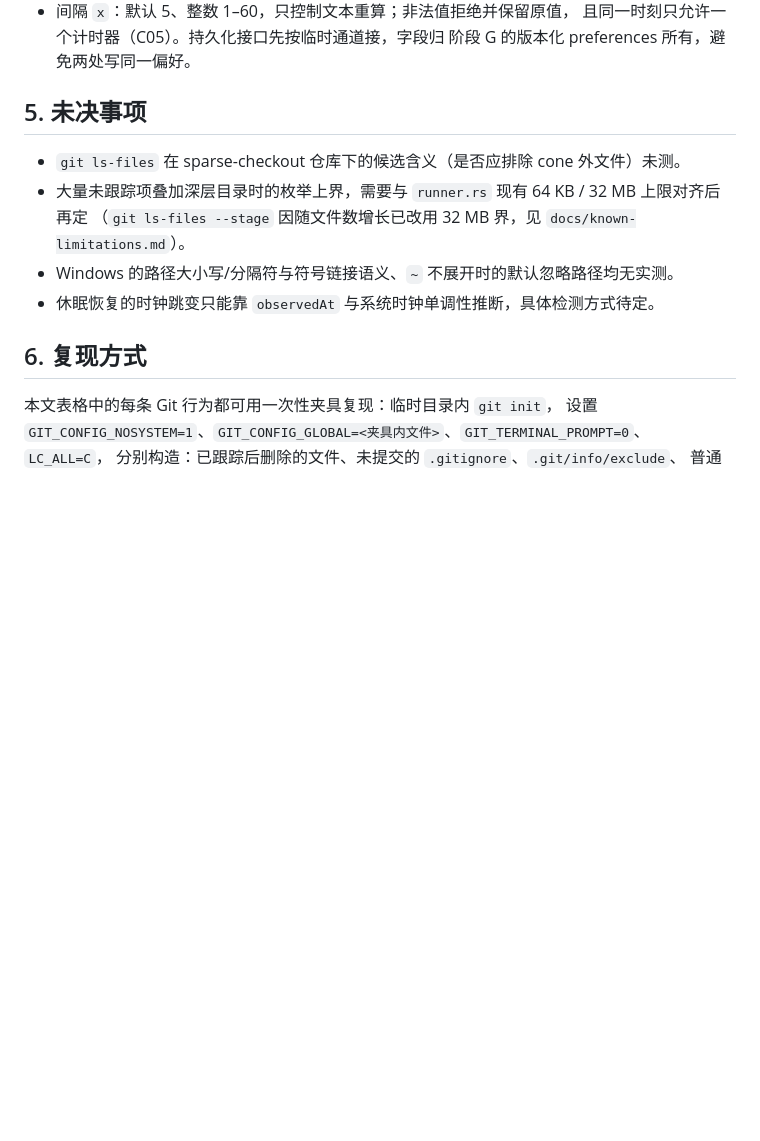
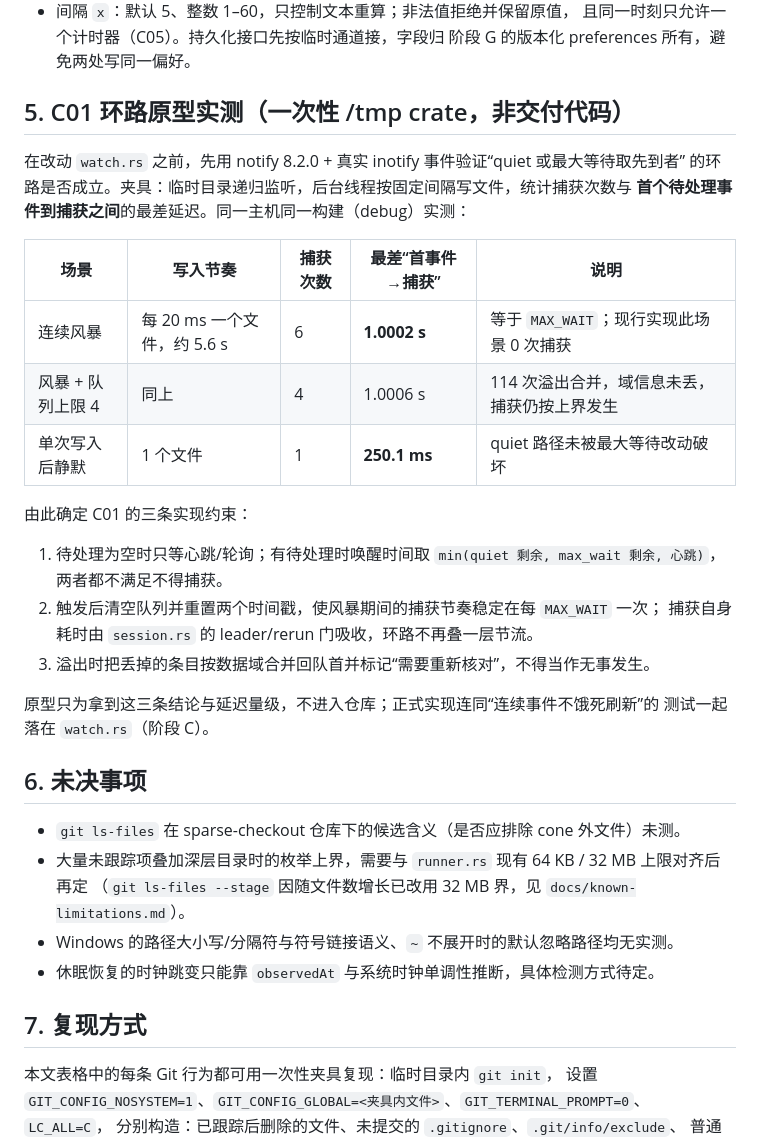
Before and after one commit to player-Muteki/guit, a Markdown page: plan/09-activity-contract.md, the part around the change. Drawn GitHub-style; blank space fills up the shorter version.

Commit message:
docs(plan): measure the bounded watch loop before changing it
The maximum-wait idea is only a fix if it fires during a write storm and
still fires once on a single quiet write. Driving real filesystem events
through a throwaway loop gave both numbers, plus the refresh cadence the
merged capture settles into, so the shipped loop can be judged against
measurements instead of intent.

```diff
--- a/plan/09-activity-contract.md
+++ b/plan/09-activity-contract.md
@@ -98,7 +98,30 @@ quiet period 得以走完。缺失的那条断言是“事件永不停时刷新
   且同一时刻只允许一个计时器（C05）。持久化接口先按临时通道接，字段归
   阶段 G 的版本化 preferences 所有，避免两处写同一偏好。
 
-## 5. 未决事项
+## 5. C01 环路原型实测（一次性 /tmp crate，非交付代码）
+
+在改动 `watch.rs` 之前，先用 notify 8.2.0 + 真实 inotify 事件验证“quiet 或最大等待取先到者”
+的环路是否成立。夹具：临时目录递归监听，后台线程按固定间隔写文件，统计捕获次数与
+**首个待处理事件到捕获之间**的最差延迟。同一主机同一构建（debug）实测：
+
+| 场景 | 写入节奏 | 捕获次数 | 最差“首事件→捕获” | 说明 |
+| --- | --- | --- | --- | --- |
+| 连续风暴 | 每 20 ms 一个文件，约 5.6 s | 6 | **1.0002 s** | 等于 `MAX_WAIT`；现行实现此场景 0 次捕获 |
+| 风暴 + 队列上限 4 | 同上 | 4 | 1.0006 s | 114 次溢出合并，域信息未丢，捕获仍按上界发生 |
+| 单次写入后静默 | 1 个文件 | 1 | **250.1 ms** | quiet 路径未被最大等待改动破坏 |
+
+由此确定 C01 的三条实现约束：
+
+1. 待处理为空时只等心跳/轮询；有待处理时唤醒时间取
+   `min(quiet 剩余, max_wait 剩余, 心跳)`，两者都不满足不得捕获。
+2. 触发后清空队列并重置两个时间戳，使风暴期间的捕获节奏稳定在每 `MAX_WAIT` 一次；
+   捕获自身耗时由 `session.rs` 的 leader/rerun 门吸收，环路不再叠一层节流。
+3. 溢出时把丢掉的条目按数据域合并回队首并标记“需要重新核对”，不得当作无事发生。
+
+原型只为拿到这三条结论与延迟量级，不进入仓库；正式实现连同“连续事件不饿死刷新”的
+测试一起落在 `watch.rs`（阶段 C）。
+
+## 6. 未决事项
 
 - `git ls-files` 在 sparse-checkout 仓库下的候选含义（是否应排除 cone 外文件）未测。
 - 大量未跟踪项叠加深层目录时的枚举上界，需要与 `runner.rs` 现有 64 KB / 32 MB 上限对齐后再定
@@ -106,7 +129,7 @@ quiet period 得以走完。缺失的那条断言是“事件永不停时刷新
 - Windows 的路径大小写/分隔符与符号链接语义、`~` 不展开时的默认忽略路径均无实测。
 - 休眠恢复的时钟跳变只能靠 `observedAt` 与系统时钟单调性推断，具体检测方式待定。
 
-## 6. 复现方式
+## 7. 复现方式
 
 本文表格中的每条 Git 行为都可用一次性夹具复现：临时目录内 `git init`，
 设置 `GIT_CONFIG_NOSYSTEM=1`、`GIT_CONFIG_GLOBAL=<夹具内文件>`、`GIT_TERMINAL_PROMPT=0`、`LC_ALL=C`，
```
